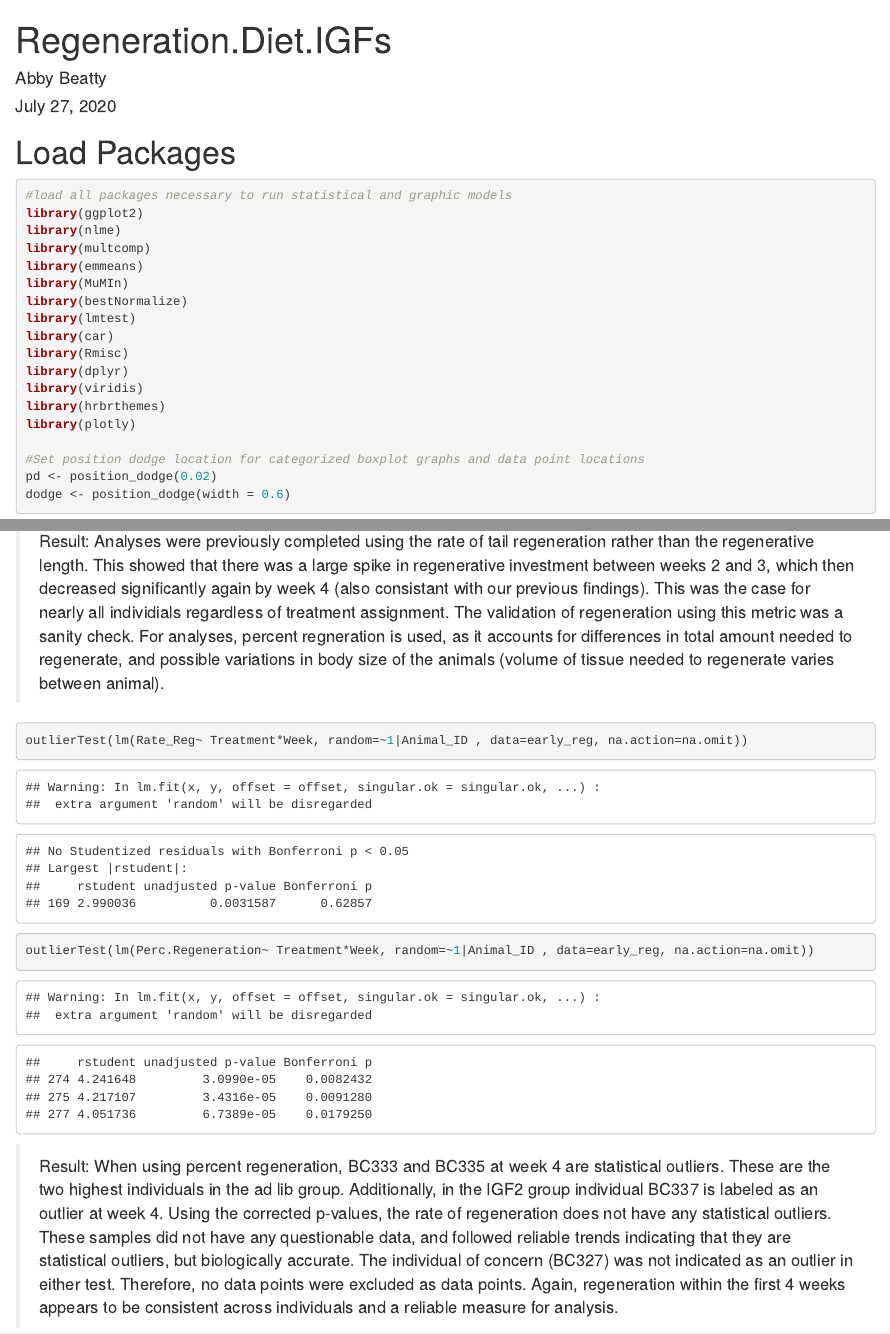
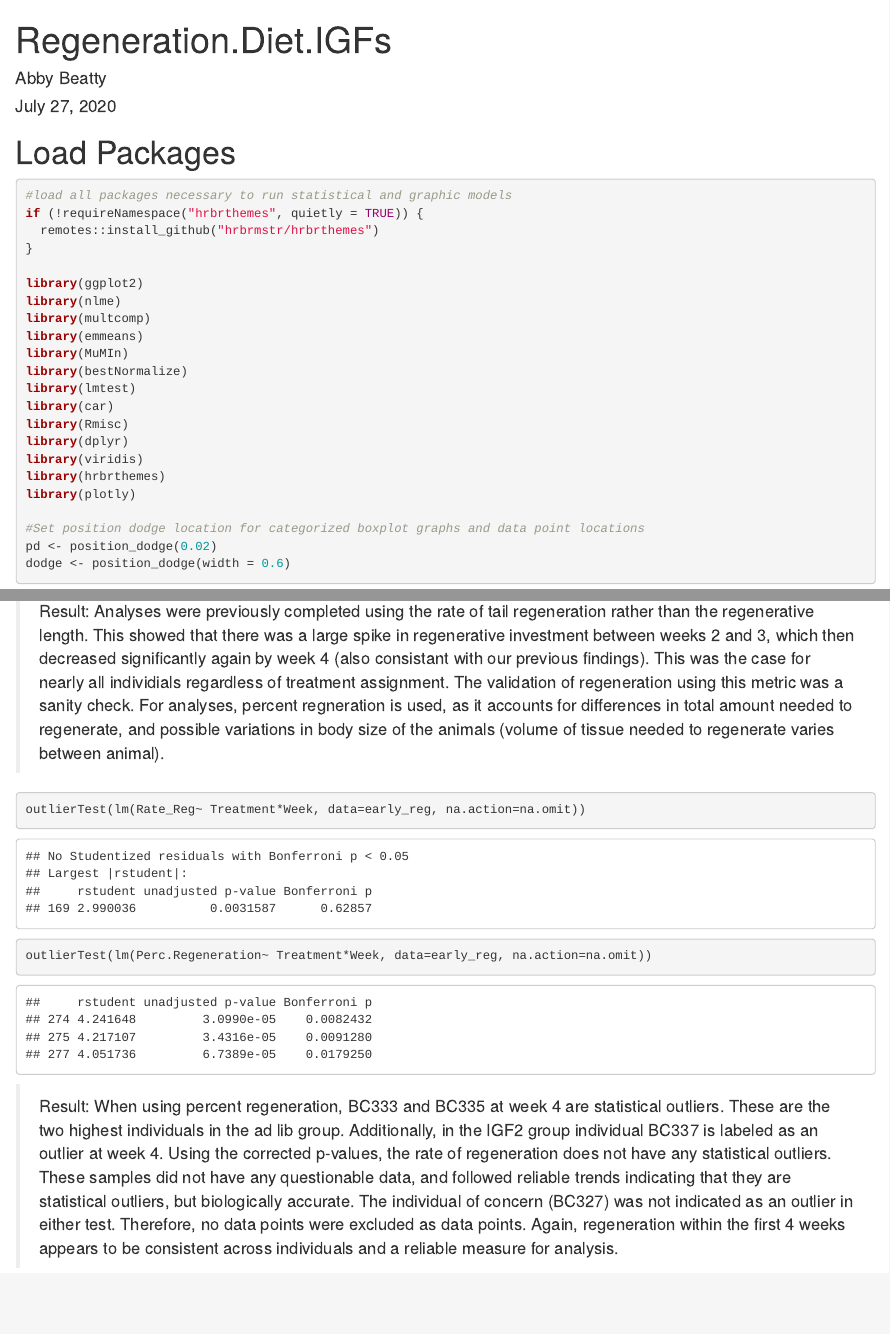
Before and after one commit to aeb0084/IGFs-and-Tail-Regeneration, an R Markdown document (Regeneration.Diet.IGFs_Final_currated_data.Rmd): the page in a window 1100 px wide, from its top, and a second part further down, joined at a grey line. Rendered offline with R 4.5, knitr and Pandoc, with nearby package versions; code that draws random numbers runs with fixed seeds of ours; some code elsewhere in the file could not run offline.

Commit message:
Add files via upload

````diff
--- a/Regeneration.Diet.IGFs_Final_currated_data.Rmd
+++ b/Regeneration.Diet.IGFs_Final_currated_data.Rmd
@@ -9,6 +9,10 @@ output: html_document
 # Load Packages
 ```{r, warning=F, message=F}
 #load all packages necessary to run statistical and graphic models
+if (!requireNamespace("hrbrthemes", quietly = TRUE)) {
+  remotes::install_github("hrbrmstr/hrbrthemes")
+}
+
 library(ggplot2)
 library(nlme)
 library(multcomp)
@@ -216,9 +220,9 @@ pl.perc.reg
 
 ```{r}
 
-outlierTest(lm(Rate_Reg~ Treatment*Week, random=~1|Animal_ID , data=early_reg, na.action=na.omit))
+outlierTest(lm(Rate_Reg~ Treatment*Week, data=early_reg, na.action=na.omit))
 
-outlierTest(lm(Perc.Regeneration~ Treatment*Week, random=~1|Animal_ID , data=early_reg, na.action=na.omit))
+outlierTest(lm(Perc.Regeneration~ Treatment*Week, data=early_reg, na.action=na.omit))
 
 ```
 
````
Also changed, not shown: Regeneration.Diet.IGFs_Final_currated_data.Rmd (4 more changed lines).
